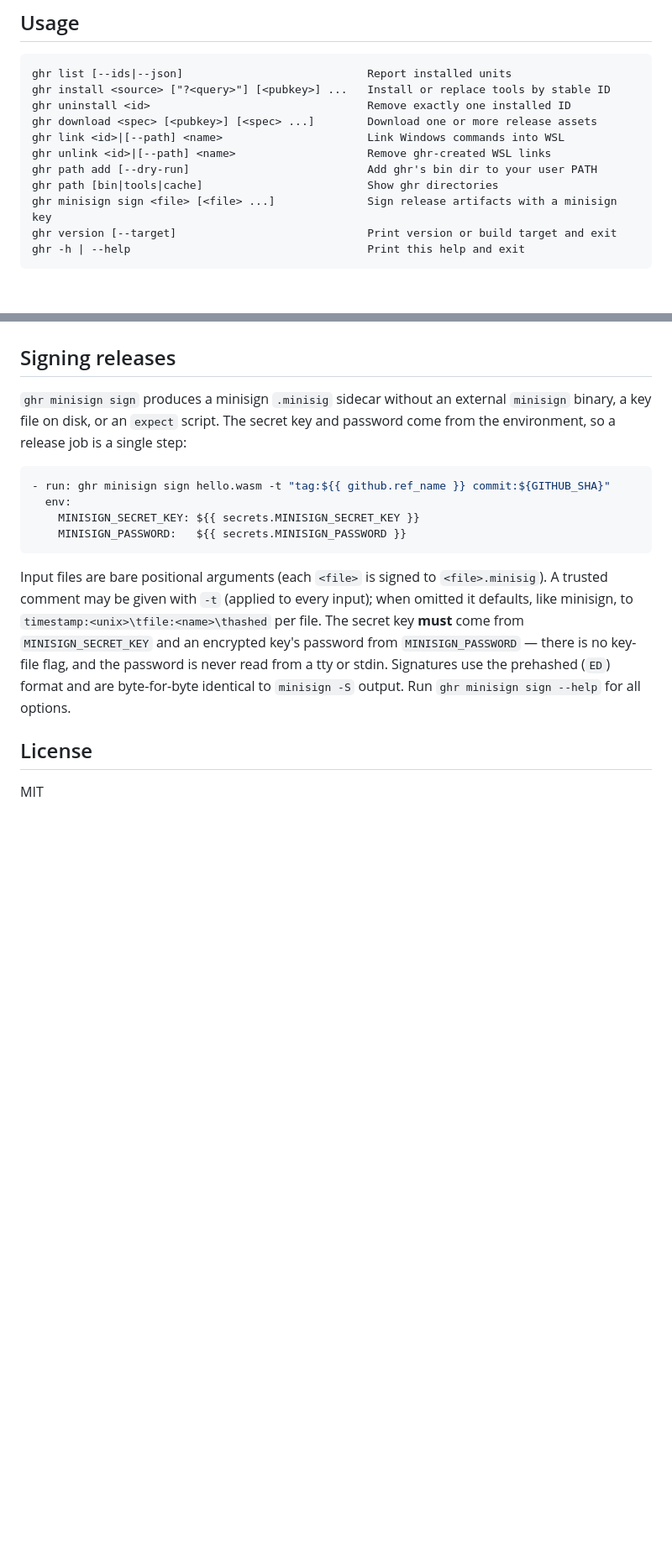
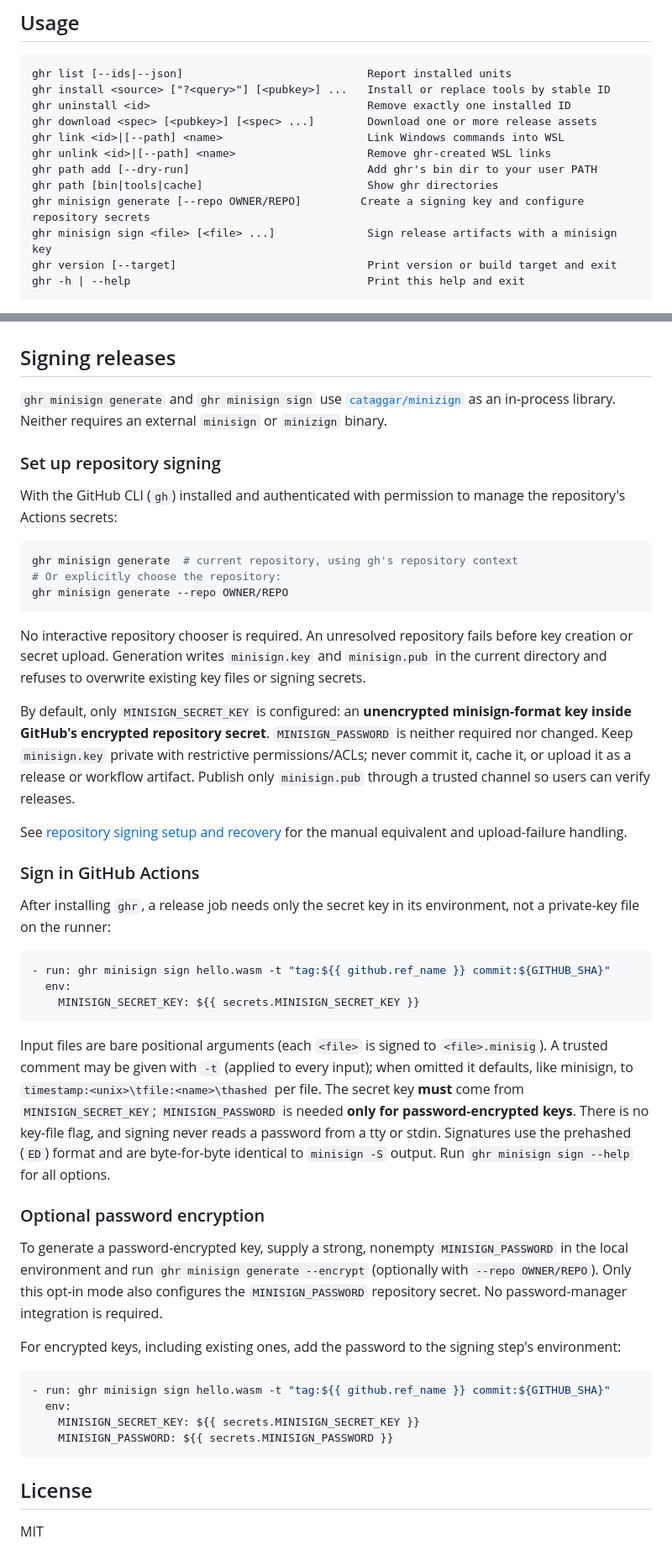
Before and after one commit to cataggar/ghr, a Markdown page: README.md, 2 parts joined by grey strips. Shown at 84% size. Drawn GitHub-style; blank space fills up the shorter version.

Commit message:
Document library-backed minisign repository signing setup
Co-authored-by: Copilot <223556219+Copilot@users.noreply.github.com>

````diff
--- a/README.md
+++ b/README.md
@@ -25,6 +25,7 @@ ghr link <id>|[--path] <name>                      Link Windows commands into WS
 ghr unlink <id>|[--path] <name>                    Remove ghr-created WSL links
 ghr path add [--dry-run]                           Add ghr's bin dir to your user PATH
 ghr path [bin|tools|cache]                         Show ghr directories
+ghr minisign generate [--repo OWNER/REPO]         Create a signing key and configure repository secrets
 ghr minisign sign <file> [<file> ...]              Sign release artifacts with a minisign key
 ghr version [--target]                             Print version or build target and exit
 ghr -h | --help                                    Print this help and exit
@@ -161,27 +162,74 @@ of the **checked-out tag**, not the current branch's toolchain. See the
 
 ## Signing releases
 
-`ghr minisign sign` produces a minisign `.minisig` sidecar without an
-external `minisign` binary, a key file on disk, or an `expect` script. The
-secret key and password come from the environment, so a release job is a
-single step:
+`ghr minisign generate` and `ghr minisign sign` use
+[`cataggar/minizign`](https://github.com/cataggar/minizign) as an in-process
+library. Neither requires an external `minisign` or `minizign` binary.
+
+### Set up repository signing
+
+With the GitHub CLI (`gh`) installed and authenticated with permission to
+manage the repository's Actions secrets:
+
+```sh
+ghr minisign generate  # current repository, using gh's repository context
+# Or explicitly choose the repository:
+ghr minisign generate --repo OWNER/REPO
+```
+
+No interactive repository chooser is required. An unresolved repository
+fails before key creation or secret upload. Generation writes `minisign.key`
+and `minisign.pub` in the current directory and refuses to overwrite existing
+key files or signing secrets.
+
+By default, only `MINISIGN_SECRET_KEY` is configured: an **unencrypted
+minisign-format key inside GitHub's encrypted repository secret**.
+`MINISIGN_PASSWORD` is neither required nor changed. Keep `minisign.key`
+private with restrictive permissions/ACLs; never commit it, cache it, or
+upload it as a release or workflow artifact. Publish only `minisign.pub`
+through a trusted channel so users can verify releases.
+
+See [repository signing setup and recovery](doc/github-actions.md#signing-releases)
+for the manual equivalent and upload-failure handling.
+
+### Sign in GitHub Actions
+
+After installing `ghr`, a release job needs only the secret key in its
+environment, not a private-key file on the runner:
 
 ```yaml
 - run: ghr minisign sign hello.wasm -t "tag:${{ github.ref_name }} commit:${GITHUB_SHA}"
   env:
     MINISIGN_SECRET_KEY: ${{ secrets.MINISIGN_SECRET_KEY }}
-    MINISIGN_PASSWORD:   ${{ secrets.MINISIGN_PASSWORD }}
 ```
 
 Input files are bare positional arguments (each `<file>` is signed to
 `<file>.minisig`). A trusted comment may be given with `-t` (applied to
 every input); when omitted it defaults, like minisign, to
 `timestamp:<unix>\tfile:<name>\thashed` per file. The secret key **must**
-come from `MINISIGN_SECRET_KEY` and an encrypted key's password from
-`MINISIGN_PASSWORD` — there is no key-file flag, and the password is never
-read from a tty or stdin. Signatures use the prehashed (`ED`) format and
-are byte-for-byte identical to `minisign -S` output. Run
+come from `MINISIGN_SECRET_KEY`; `MINISIGN_PASSWORD` is needed **only for
+password-encrypted keys**. There is no key-file flag, and signing never reads
+a password from a tty or stdin. Signatures use the prehashed (`ED`) format
+and are byte-for-byte identical to `minisign -S` output. Run
 `ghr minisign sign --help` for all options.
+
+### Optional password encryption
+
+To generate a password-encrypted key, supply a strong, nonempty
+`MINISIGN_PASSWORD` in the local environment and run
+`ghr minisign generate --encrypt` (optionally with `--repo OWNER/REPO`).
+Only this opt-in mode also configures the `MINISIGN_PASSWORD` repository
+secret. No password-manager integration is required.
+
+For encrypted keys, including existing ones, add the password to the signing
+step's environment:
+
+```yaml
+- run: ghr minisign sign hello.wasm -t "tag:${{ github.ref_name }} commit:${GITHUB_SHA}"
+  env:
+    MINISIGN_SECRET_KEY: ${{ secrets.MINISIGN_SECRET_KEY }}
+    MINISIGN_PASSWORD: ${{ secrets.MINISIGN_PASSWORD }}
+```
 
 ## License
 
````
Also changed, not shown: doc/github-actions.md (+94 -0 lines).
